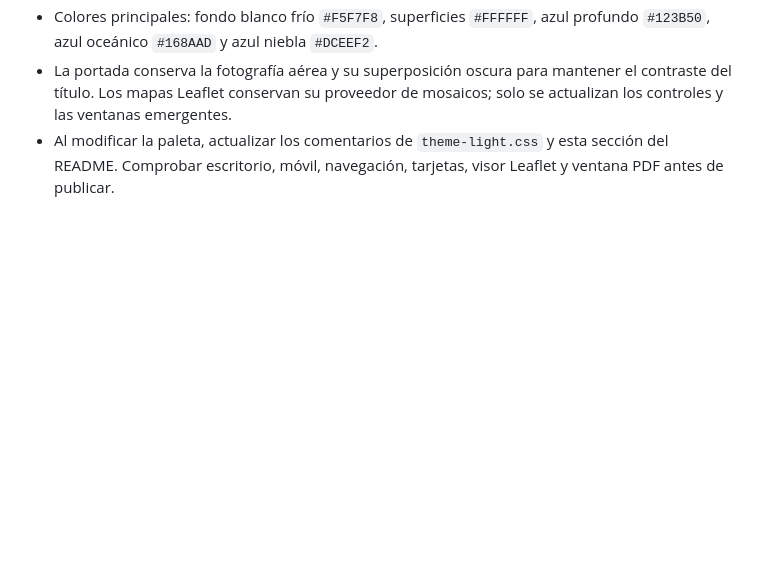
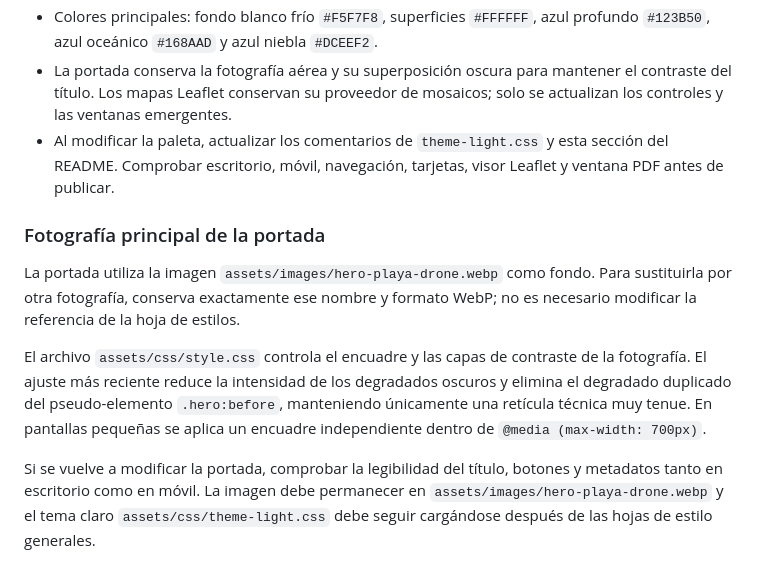
Before and after one commit to Serngio-A13/icat-platforma-manzanillo-geospatial, a Markdown page: README.md, the part around the change. Drawn GitHub-style; blank space fills up the shorter version.

Commit message:
Documenta reemplazo de imagen y contraste de portada

```diff
--- a/README.md
+++ b/README.md
@@ -46,3 +46,12 @@ El GeoJSON incluido es ficticio y sirve exclusivamente para probar la carga de c
 - Colores principales: fondo blanco frío `#F5F7F8`, superficies `#FFFFFF`, azul profundo `#123B50`, azul oceánico `#168AAD` y azul niebla `#DCEEF2`.
 - La portada conserva la fotografía aérea y su superposición oscura para mantener el contraste del título. Los mapas Leaflet conservan su proveedor de mosaicos; solo se actualizan los controles y las ventanas emergentes.
 - Al modificar la paleta, actualizar los comentarios de `theme-light.css` y esta sección del README. Comprobar escritorio, móvil, navegación, tarjetas, visor Leaflet y ventana PDF antes de publicar.
+
+
+### Fotografía principal de la portada
+
+La portada utiliza la imagen `assets/images/hero-playa-drone.webp` como fondo. Para sustituirla por otra fotografía, conserva exactamente ese nombre y formato WebP; no es necesario modificar la referencia de la hoja de estilos.
+
+El archivo `assets/css/style.css` controla el encuadre y las capas de contraste de la fotografía. El ajuste más reciente reduce la intensidad de los degradados oscuros y elimina el degradado duplicado del pseudo-elemento `.hero:before`, manteniendo únicamente una retícula técnica muy tenue. En pantallas pequeñas se aplica un encuadre independiente dentro de `@media (max-width: 700px)`.
+
+Si se vuelve a modificar la portada, comprobar la legibilidad del título, botones y metadatos tanto en escritorio como en móvil. La imagen debe permanecer en `assets/images/hero-playa-drone.webp` y el tema claro `assets/css/theme-light.css` debe seguir cargándose después de las hojas de estilo generales.
```
